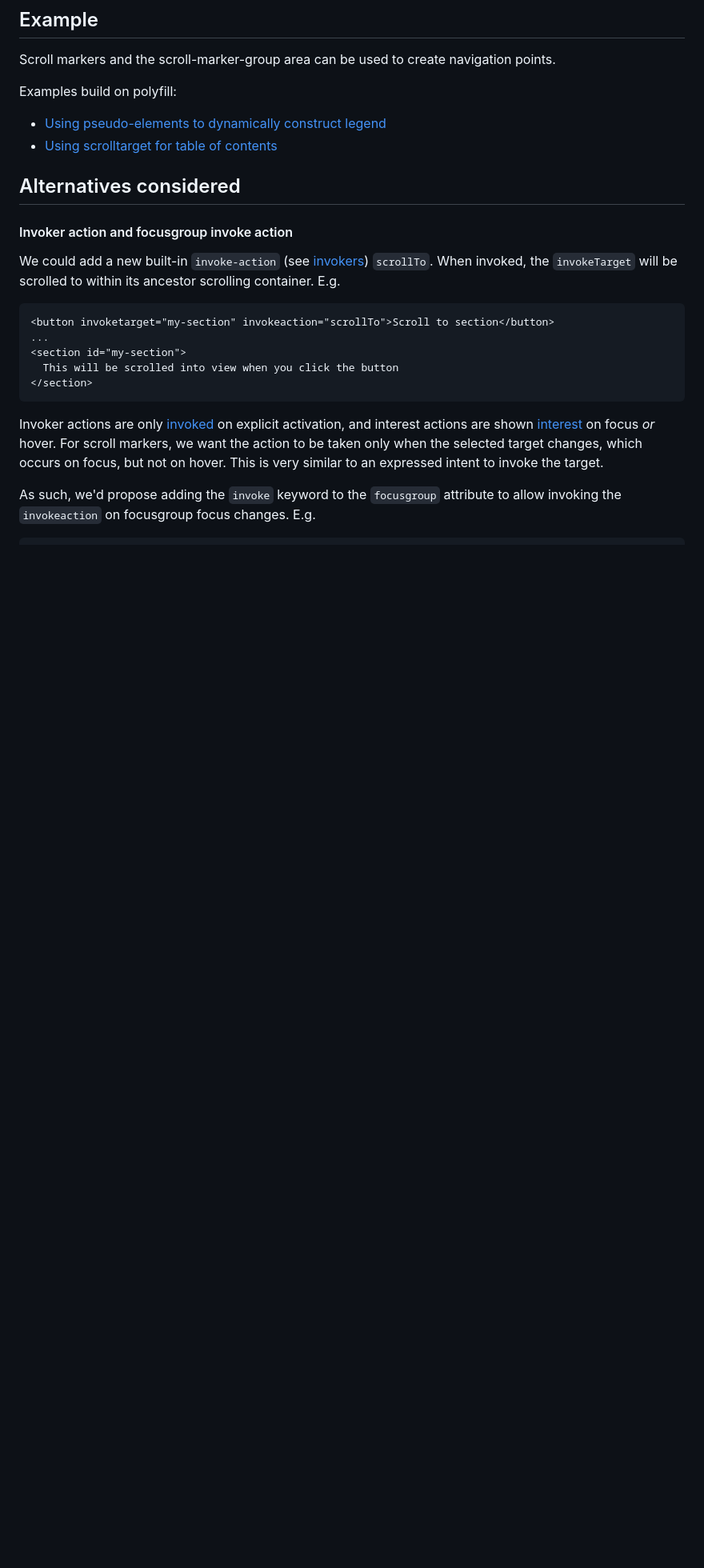
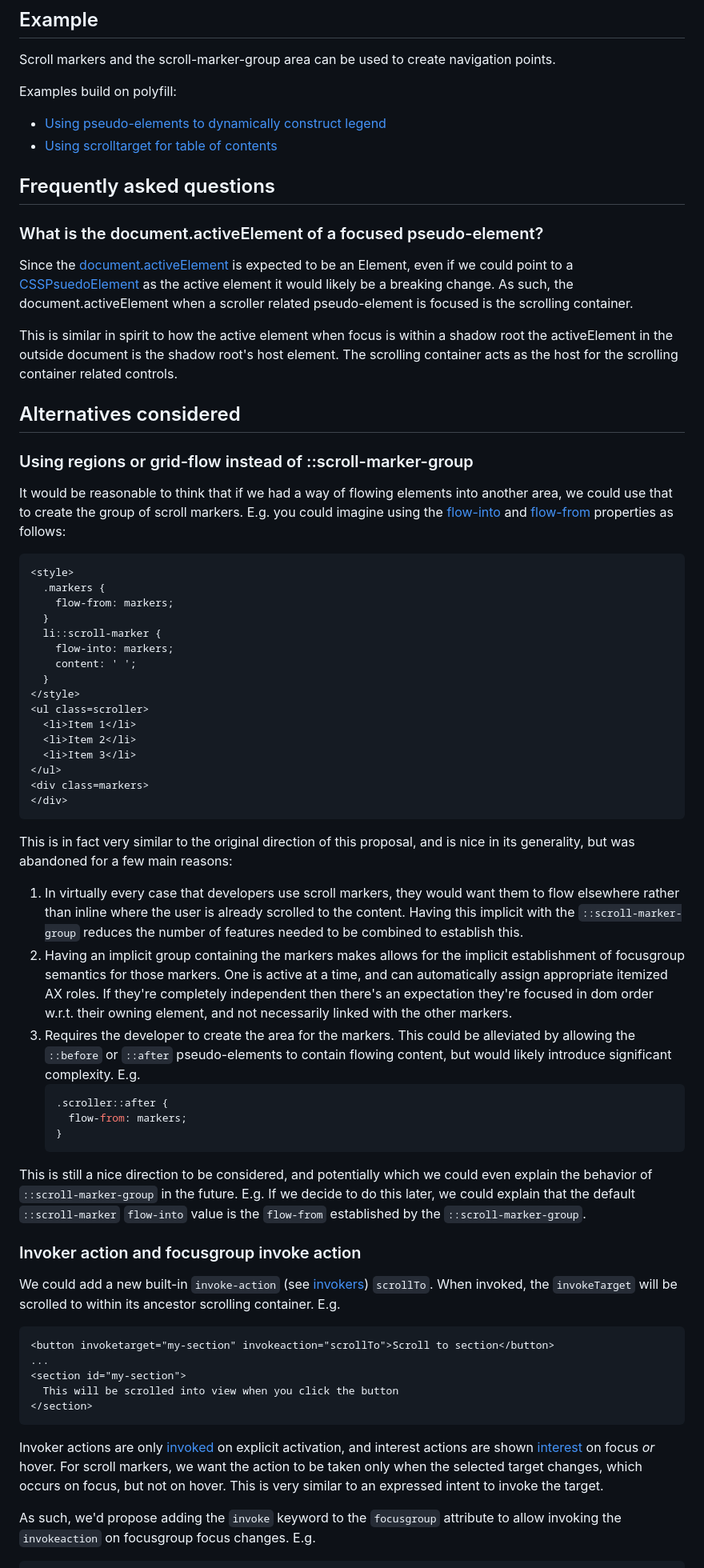
Before and after one commit to flackr/carousel, a Markdown page: scroll-marker/README.md, the part around the change printed below. Shown: that part at 80% size. Rendered like a GitHub page; blank space fills up the shorter version.

Commit message:
Explain focused element and add a FAQ section to scroll-markers.

````diff
--- a/scroll-marker/README.md
+++ b/scroll-marker/README.md
@@ -117,9 +117,67 @@ Examples build on polyfill:
 * [Using pseudo-elements to dynamically construct legend](https://flackr.github.io/carousel/examples/scroll-marker/)
 * [Using scrolltarget for table of contents](https://flackr.github.io/carousel/examples/scroll-marker/scrolltarget/)
 
+## Frequently asked questions
+
+### What is the document.activeElement of a focused pseudo-element?
+
+Since the [document.activeElement](https://html.spec.whatwg.org/multipage/interaction.html#dom-documentorshadowroot-activeelement-dev) is expected to be an Element,
+even if we could point to a [CSSPsuedoElement](https://www.w3.org/TR/css-pseudo-4/#CSSPseudoElement-interface) as the active element it would likely be a breaking change.
+As such, the document.activeElement when a scroller related pseudo-element is focused is the scrolling container.
+
+This is similar in spirit to how the active element when focus is within a shadow root the activeElement in the outside document is the shadow root's host element.
+The scrolling container acts as the host for the scrolling container related controls.
+
 ## Alternatives considered
 
-#### Invoker action and focusgroup invoke action
+### Using regions or grid-flow instead of ::scroll-marker-group
+
+It would be reasonable to think that if we had a way of flowing elements into another area,
+we could use that to create the group of scroll markers.
+E.g. you could imagine using the [flow-into](https://drafts.csswg.org/css-regions/#the-flow-into-property) and [flow-from](https://drafts.csswg.org/css-regions/#flow-from) properties as follows:
+
+```html
+<style>
+  .markers {
+    flow-from: markers;
+  }
+  li::scroll-marker {
+    flow-into: markers;
+    content: ' ';
+  }
+</style>
+<ul class=scroller>
+  <li>Item 1</li>
+  <li>Item 2</li>
+  <li>Item 3</li>
+</ul>
+<div class=markers>
+</div>
+```
+
+This is in fact very similar to the original direction of this proposal,
+and is nice in its generality, but was abandoned for a few main reasons:
+
+1.  In virtually every case that developers use scroll markers,
+    they would want them to flow elsewhere rather than inline where the user is already scrolled to the content.
+    Having this implicit with the `::scroll-marker-group` reduces the number of features needed to be combined to establish this.
+2.  Having an implicit group containing the markers makes allows for the implicit establishment of focusgroup semantics for those markers.
+    One is active at a time, and can automatically assign appropriate itemized AX roles.
+    If they're completely independent then there's an expectation they're focused in dom order w.r.t. their owning element,
+    and not necessarily linked with the other markers.
+3.  Requires the developer to create the area for the markers.
+    This could be alleviated by allowing the `::before` or `::after` pseudo-elements to contain flowing content,
+    but would likely introduce significant complexity. E.g.
+    ```css
+    .scroller::after {
+      flow-from: markers;
+    }
+    ```
+
+This is still a nice direction to be considered, and potentially which we could even explain the behavior of `::scroll-marker-group` in the future.
+E.g. If we decide to do this later, we could explain that the default `::scroll-marker` `flow-into` value is the `flow-from` established by the `::scroll-marker-group`.
+
+### Invoker action and focusgroup invoke action
 
 We could add a new built-in `invoke-action` (see [invokers](https://open-ui.org/components/invokers.explainer/)) `scrollTo`. When invoked, the `invokeTarget` will be scrolled to within its ancestor scrolling container. E.g.
 
````
Also changed, not shown: other parts of scroll-marker/README.md (+3 -3 lines).
